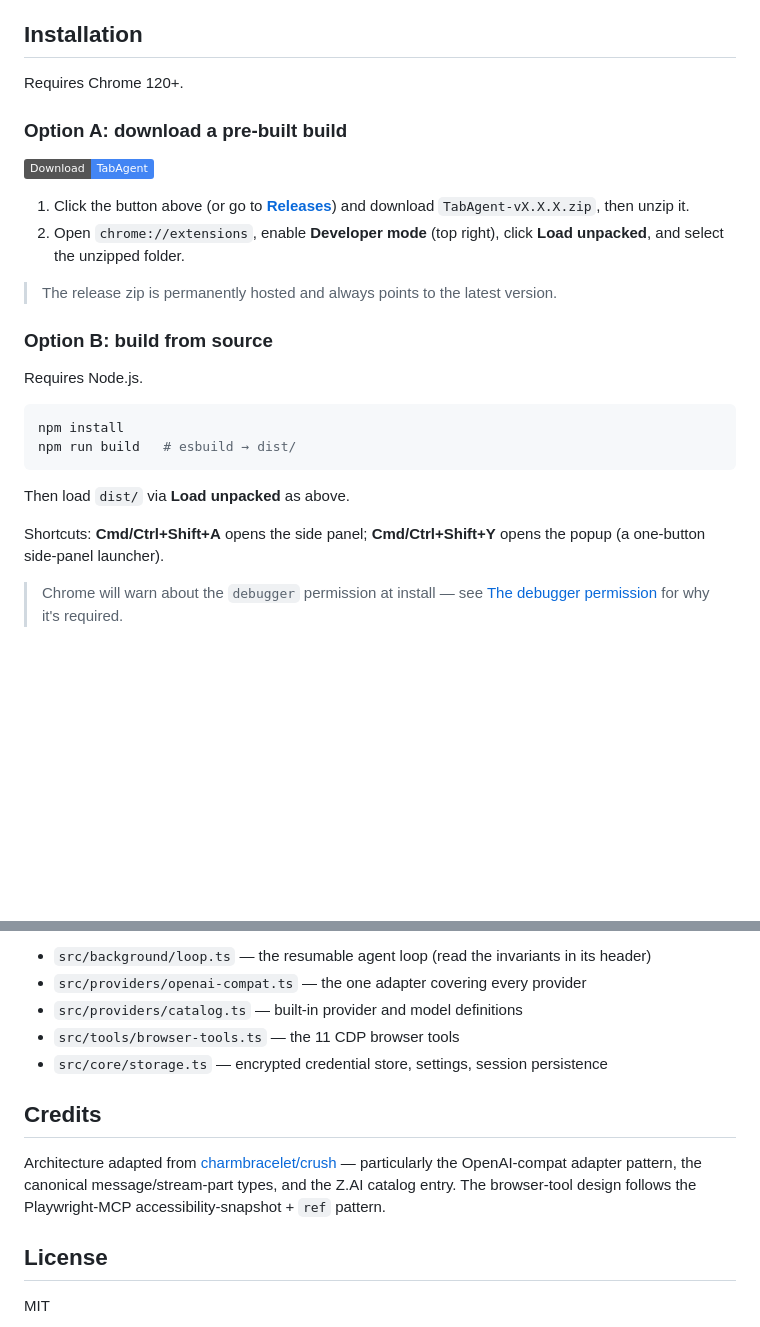
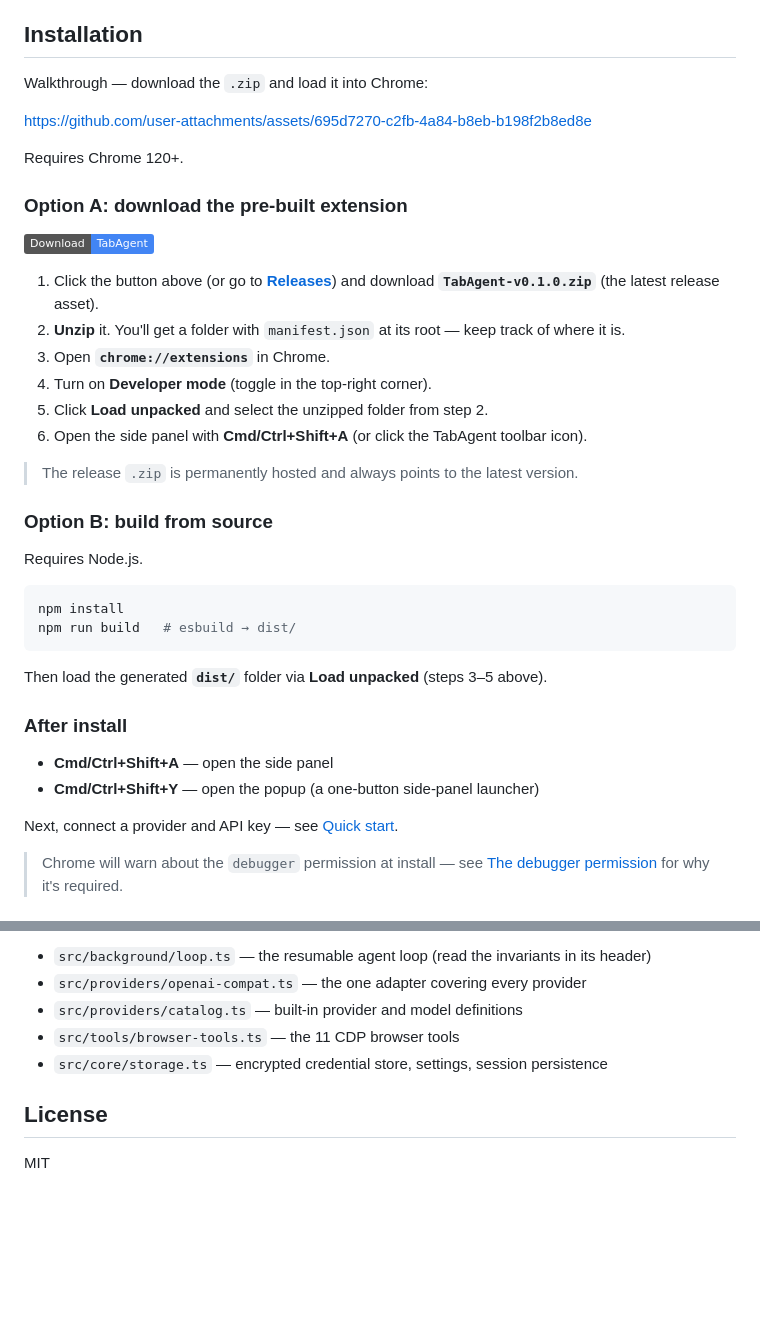
Before and after one commit to binSaed/tabagent, a Markdown page: README.md, 2 parts joined by grey strips. GitHub-like rendering; badges without logos; blank space fills up the shorter version.

Commit message:
docs: update installation instructions and add post-install shortcuts in README

````diff
--- a/README.md
+++ b/README.md
@@ -35,16 +35,24 @@ https://github.com/user-attachments/assets/2adfd956-d6e8-4b5c-893d-dc04f92abe66
 
 ## Installation
 
+Walkthrough — download the `.zip` and load it into Chrome:
+
+https://github.com/user-attachments/assets/695d7270-c2fb-4a84-b8eb-b198f2b8ed8e
+
 Requires Chrome 120+.
 
-### Option A: download a pre-built build
+### Option A: download the pre-built extension
 
 [![Download TabAgent](https://img.shields.io/badge/Download-TabAgent-4285F4?logo=googlechrome&logoColor=white)](../../releases/latest)
 
-1. Click the button above (or go to **[Releases](../../releases/latest)**) and download `TabAgent-vX.X.X.zip`, then unzip it.
-2. Open `chrome://extensions`, enable **Developer mode** (top right), click **Load unpacked**, and select the unzipped folder.
+1. Click the button above (or go to **[Releases](../../releases/latest)**) and download **`TabAgent-v0.1.0.zip`** (the latest release asset).
+2. **Unzip** it. You'll get a folder with `manifest.json` at its root — keep track of where it is.
+3. Open **`chrome://extensions`** in Chrome.
+4. Turn on **Developer mode** (toggle in the top-right corner).
+5. Click **Load unpacked** and select the unzipped folder from step 2.
+6. Open the side panel with **Cmd/Ctrl+Shift+A** (or click the TabAgent toolbar icon).
 
-> The release zip is permanently hosted and always points to the latest version.
+> The release `.zip` is permanently hosted and always points to the latest version.
 
 ### Option B: build from source
 
@@ -55,9 +63,14 @@ npm install
 npm run build   # esbuild → dist/
 ```
 
-Then load `dist/` via **Load unpacked** as above.
+Then load the generated **`dist/`** folder via **Load unpacked** (steps 3–5 above).
 
-Shortcuts: **Cmd/Ctrl+Shift+A** opens the side panel; **Cmd/Ctrl+Shift+Y** opens the popup (a one-button side-panel launcher).
+### After install
+
+- **Cmd/Ctrl+Shift+A** — open the side panel
+- **Cmd/Ctrl+Shift+Y** — open the popup (a one-button side-panel launcher)
+
+Next, connect a provider and API key — see [Quick start](#quick-start).
 
 > Chrome will warn about the `debugger` permission at install — see [The debugger permission](#the-debugger-permission) for why it's required.
 
@@ -180,10 +193,6 @@ Key files:
 - `src/tools/browser-tools.ts` — the 11 CDP browser tools
 - `src/core/storage.ts` — encrypted credential store, settings, session persistence
 
-## Credits
-
-Architecture adapted from [charmbracelet/crush](https://github.com/charmbracelet/crush) — particularly the OpenAI-compat adapter pattern, the canonical message/stream-part types, and the Z.AI catalog entry. The browser-tool design follows the Playwright-MCP accessibility-snapshot + `ref` pattern.
-
 ## License
 
 MIT
````
